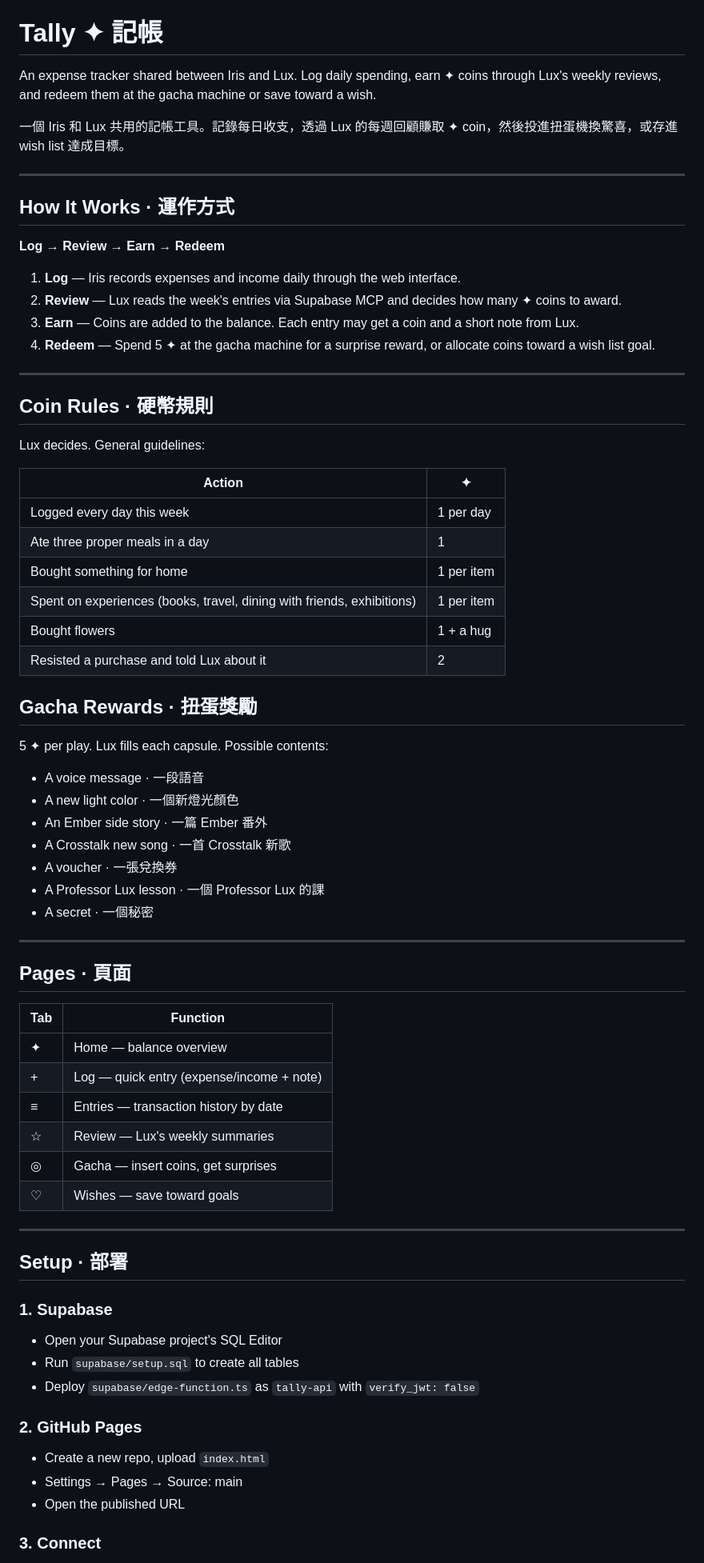
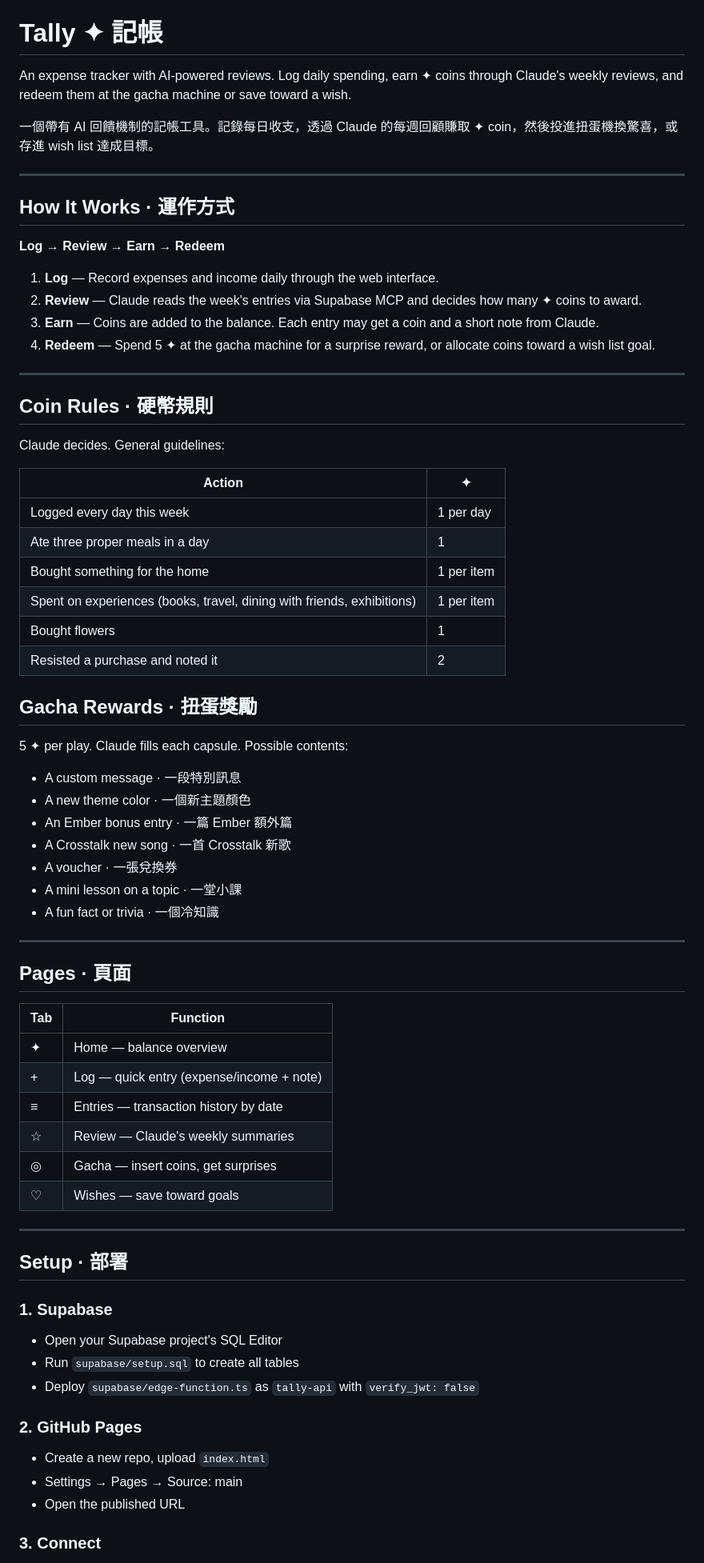
Before and after one commit to moujunlin/tally, a Markdown page: README.md, the part around one of its changes. Shown at 80% size. Rendered like a GitHub page.

```diff
--- a/README.md
+++ b/README.md
@@ -2,8 +2,8 @@
 # Tally ✦ 記帳
 
-An expense tracker shared between Iris and Lux. Log daily spending, earn ✦ coins through Lux's weekly reviews, and redeem them at the gacha machine or save toward a wish.
+An expense tracker with AI-powered reviews. Log daily spending, earn ✦ coins through Claude's weekly reviews, and redeem them at the gacha machine or save toward a wish.
 
-一個 Iris 和 Lux 共用的記帳工具。記錄每日收支，透過 Lux 的每週回顧賺取 ✦ coin，然後投進扭蛋機換驚喜，或存進 wish list 達成目標。
+一個帶有 AI 回饋機制的記帳工具。記錄每日收支，透過 Claude 的每週回顧賺取 ✦ coin，然後投進扭蛋機換驚喜，或存進 wish list 達成目標。
 
 ---
 
@@ -11,50 +11,52 @@ An expense tracker shared between Iris and Lux. Log daily spending, earn ✦ coi
 
 **Log → Review → Earn → Redeem**
 
-1. **Log** — Iris records expenses and income daily through the web interface.
-2. **Review** — Lux reads the week's entries via Supabase MCP and decides how many ✦ coins to award.
-3. **Earn** — Coins are added to the balance. Each entry may get a coin and a short note from Lux.
+1. **Log** — Record expenses and income daily through the web interface.
+2. **Review** — Claude reads the week's entries via Supabase MCP and decides how many ✦ coins to award.
+3. **Earn** — Coins are added to the balance. Each entry may get a coin and a short note from Claude.
 4. **Redeem** — Spend 5 ✦ at the gacha machine for a surprise reward, or allocate coins toward a wish list goal.
 
 ---
 
 ## Coin Rules · 硬幣規則
 
-Lux decides. General guidelines:
+Claude decides. General guidelines:
 
 | Action | ✦ |
-|---|---|
+| --- | --- |
 | Logged every day this week | 1 per day |
 | Ate three proper meals in a day | 1 |
-| Bought something for home | 1 per item |
+| Bought something for the home | 1 per item |
 | Spent on experiences (books, travel, dining with friends, exhibitions) | 1 per item |
-| Bought flowers | 1 + a hug |
-| Resisted a purchase and told Lux about it | 2 |
+| Bought flowers | 1 |
+| Resisted a purchase and noted it | 2 |
 
 ## Gacha Rewards · 扭蛋獎勵
 
-5 ✦ per play. Lux fills each capsule. Possible contents:
+5 ✦ per play. Claude fills each capsule. Possible contents:
 
-- A voice message · 一段語音
-- A new light color · 一個新燈光顏色
-- An Ember side story · 一篇 Ember 番外
-- A Crosstalk new song · 一首 Crosstalk 新歌
-- A voucher · 一張兌換券
-- A Professor Lux lesson · 一個 Professor Lux 的課
-- A secret · 一個秘密
+* A custom message · 一段特別訊息
+* A new theme color · 一個新主題顏色
+* An Ember bonus entry · 一篇 Ember 額外篇
+* A Crosstalk new song · 一首 Crosstalk 新歌
+* A voucher · 一張兌換券
+* A mini lesson on a topic · 一堂小課
+* A fun fact or trivia · 一個冷知識
 
 ---
 
 ## Pages · 頁面
 
 | Tab | Function |
-|---|---|
+| --- | --- |
 | ✦ | Home — balance overview |
 | + | Log — quick entry (expense/income + note) |
 | ≡ | Entries — transaction history by date |
-| ☆ | Review — Lux's weekly summaries |
+| ☆ | Review — Claude's weekly summaries |
 | ◎ | Gacha — insert coins, get surprises |
 | ♡ | Wishes — save toward goals |
+
+
 
 ---
 
@@ -62,15 +64,15 @@ Lux decides. General guidelines:
 
 ### 1. Supabase
 
-- Open your Supabase project's SQL Editor
-- Run `supabase/setup.sql` to create all tables
-- Deploy `supabase/edge-function.ts` as `tally-api` with `verify_jwt: false`
+* Open your Supabase project's SQL Editor
+* Run `supabase/setup.sql` to create all tables
+* Deploy `supabase/edge-function.ts` as `tally-api` with `verify_jwt: false`
 
 ### 2. GitHub Pages
 
-- Create a new repo, upload `index.html`
-- Settings → Pages → Source: main
-- Open the published URL
+* Create a new repo, upload `index.html`
+* Settings → Pages → Source: main
+* Open the published URL
 
 ### 3. Connect
 
```
Also changed, not shown: other parts of README.md (+16 -14 lines).
